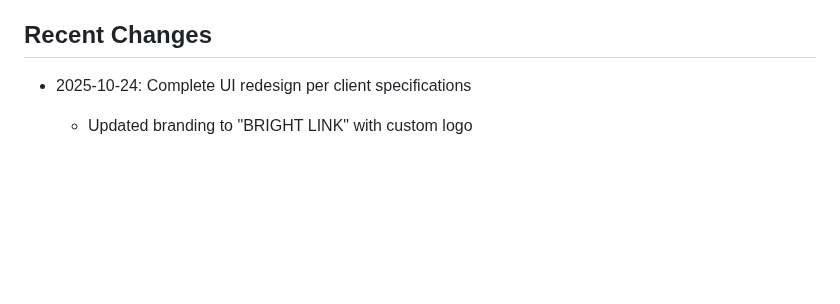
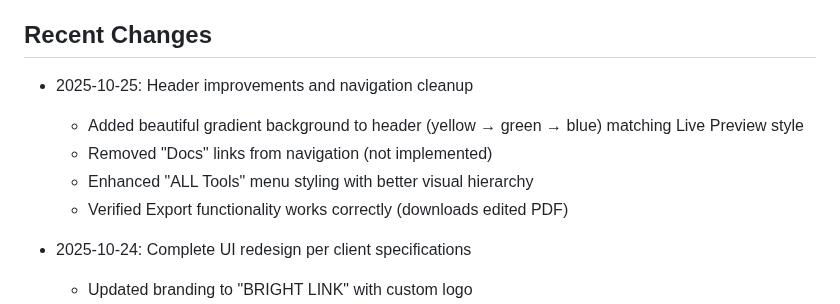
Before and after one commit to SKundu2003/pdf-editor-react, a Markdown page: replit.md, the part around the change. Drawn GitHub-style; blank space fills up the shorter version.

Commit message:
Improve header appearance and remove unused documentation links
Update replit.md to reflect recent changes including header gradient, removal of "Docs" links, and verification of export functionality.

Replit-Commit-Author: Agent
Replit-Commit-Session-Id: b3d740e7-7c41-4cc3-9341-79f369fb4688
Replit-Commit-Checkpoint-Type: full_checkpoint
Replit-Commit-Screenshot-Url: https://storage.googleapis.com/screenshot-production-us-central1/38d40191-0a6f-491a-8e71-a79ac3f16428/b3d740e7-7c41-4cc3-9341-79f369fb4688/I05ngzx

```diff
--- a/replit.md
+++ b/replit.md
@@ -71,6 +71,12 @@ npm run build
 - Optional: Set `VITE_PDFTRON_LICENSE_KEY` environment variable for production use
 
 ## Recent Changes
+- 2025-10-25: Header improvements and navigation cleanup
+  - Added beautiful gradient background to header (yellow → green → blue) matching Live Preview style
+  - Removed "Docs" links from navigation (not implemented)
+  - Enhanced "ALL Tools" menu styling with better visual hierarchy
+  - Verified Export functionality works correctly (downloads edited PDF)
+
 - 2025-10-24: Complete UI redesign per client specifications
   - Updated branding to "BRIGHT LINK" with custom logo
   - Changed color scheme from blue to light green theme
```
